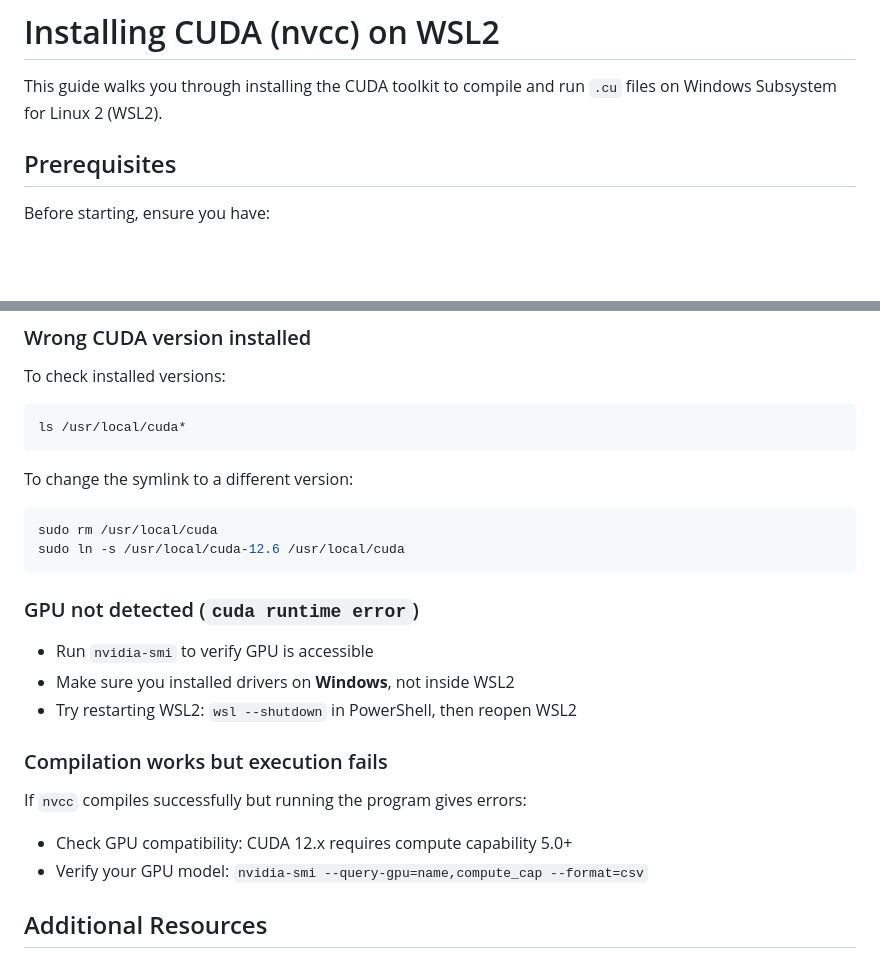
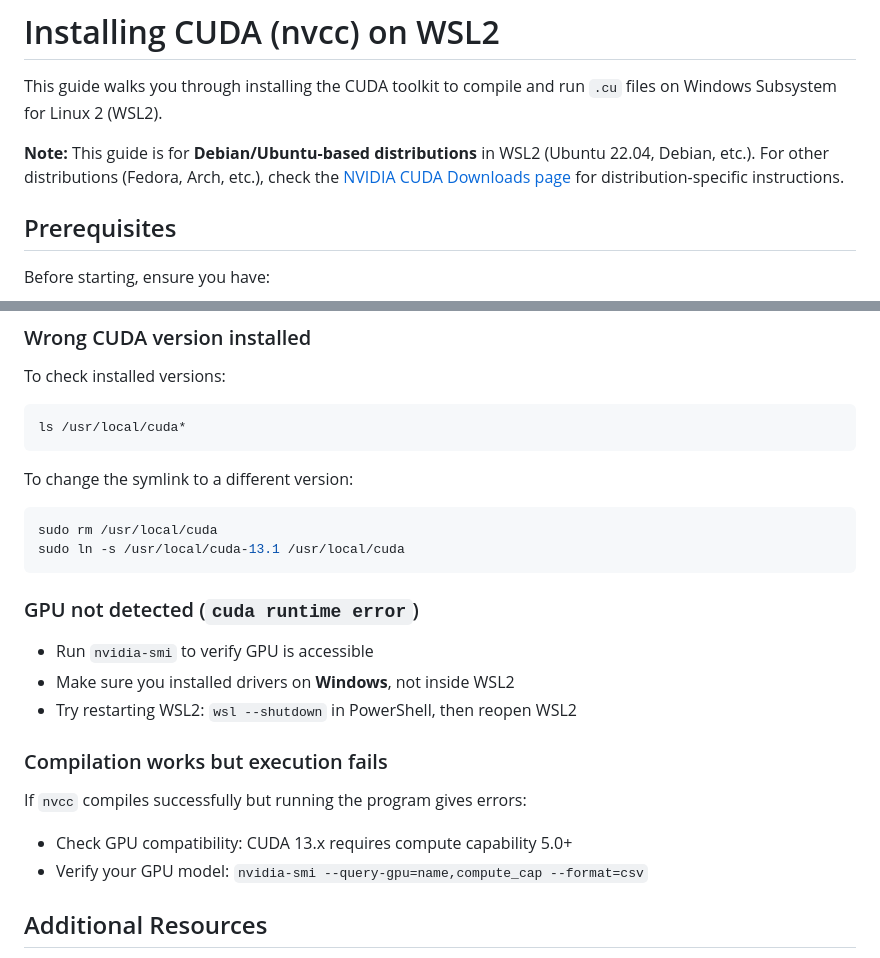
Before and after one commit to shipurjan/gpu-playground, a Markdown page: INSTALLATION_WSL.md, 2 parts joined by grey strips. Drawn GitHub-style; blank space fills up the shorter version.

````diff
--- a/INSTALLATION_WSL.md
+++ b/INSTALLATION_WSL.md
@@ -1,6 +1,8 @@
 # Installing CUDA (nvcc) on WSL2
 
 This guide walks you through installing the CUDA toolkit to compile and run `.cu` files on Windows Subsystem for Linux 2 (WSL2).
+
+**Note:** This guide is for **Debian/Ubuntu-based distributions** in WSL2 (Ubuntu 22.04, Debian, etc.). For other distributions (Fedora, Arch, etc.), check the [NVIDIA CUDA Downloads page](https://developer.nvidia.com/cuda-downloads) for distribution-specific instructions.
 
 ## Prerequisites
 
@@ -147,7 +153,7 @@ ls /usr/local/cuda*
 To change the symlink to a different version:
 ```bash
 sudo rm /usr/local/cuda
-sudo ln -s /usr/local/cuda-12.6 /usr/local/cuda
+sudo ln -s /usr/local/cuda-13.1 /usr/local/cuda
 ```
 
 ### GPU not detected (`cuda runtime error`)
@@ -157,7 +163,7 @@ sudo ln -s /usr/local/cuda-12.6 /usr/local/cuda
 
 ### Compilation works but execution fails
 If `nvcc` compiles successfully but running the program gives errors:
-- Check GPU compatibility: CUDA 12.x requires compute capability 5.0+
+- Check GPU compatibility: CUDA 13.x requires compute capability 5.0+
 - Verify your GPU model: `nvidia-smi --query-gpu=name,compute_cap --format=csv`
 
 ## Additional Resources
````
Also changed, not shown: other parts of INSTALLATION_WSL.md (+19 -15 lines).
